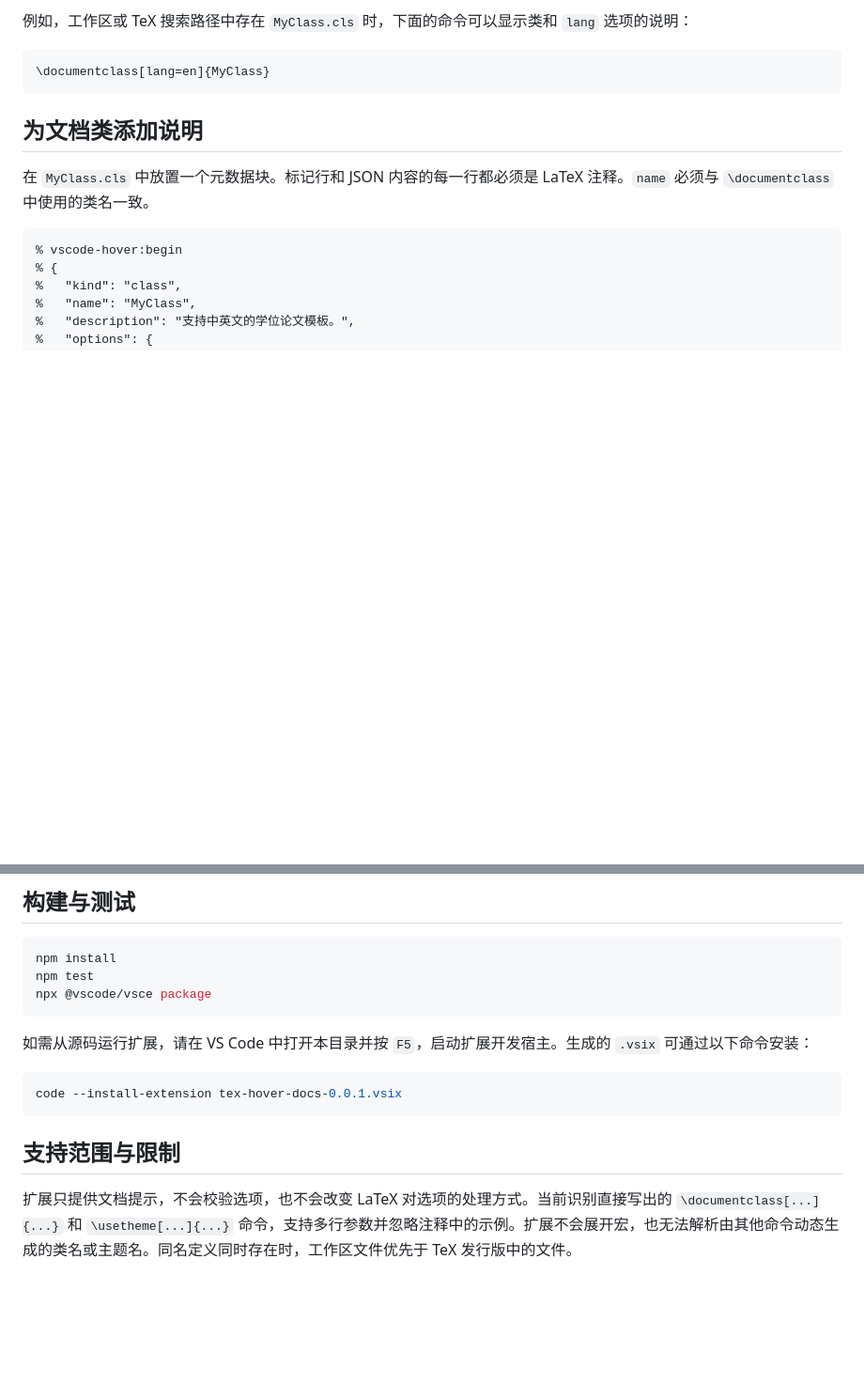
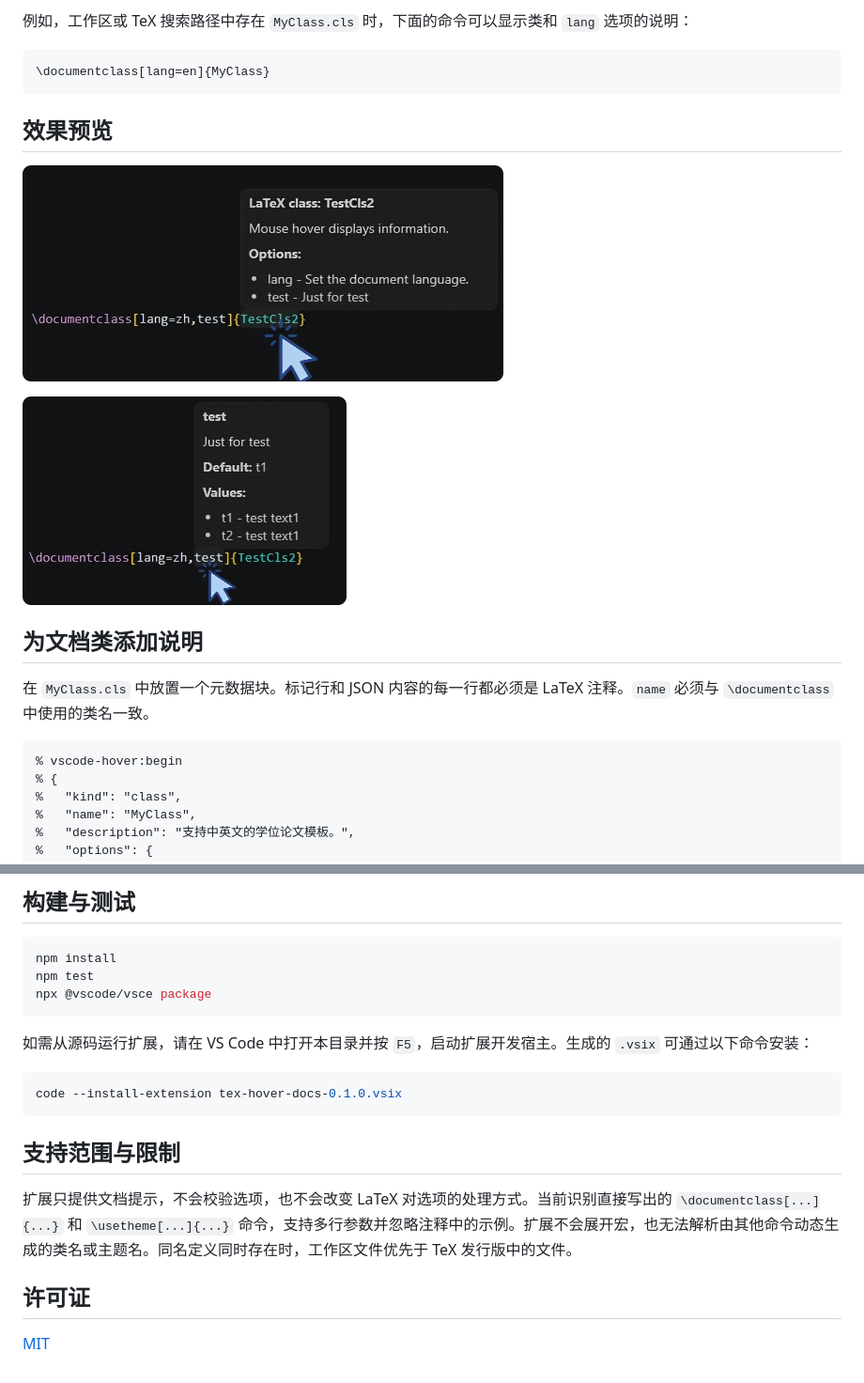
Before and after one commit to ZhenRRongGuo/tex-hover-docs, a Markdown page: README.zh-CN.md, 2 parts joined by grey strips. Shown at 94% size. Drawn GitHub-style; pictures changed too: images/example1.png (added), images/example2.png (added); blank space fills up the shorter version.

````diff
--- a/README.zh-CN.md
+++ b/README.zh-CN.md
@@ -17,6 +17,12 @@ TeX Hover Docs 可在 VS Code 中直接显示自定义 LaTeX 文档类和 Beamer
 ```latex
 \documentclass[lang=en]{MyClass}
 ```
+
+## 效果预览
+
+![悬停效果示例一](images/example1.png)
+
+![悬停效果示例二](images/example2.png)
 
 ## 为文档类添加说明
 
@@ -112,9 +118,13 @@ npx @vscode/vsce package
 如需从源码运行扩展，请在 VS Code 中打开本目录并按 `F5`，启动扩展开发宿主。生成的 `.vsix` 可通过以下命令安装：
 
 ```sh
-code --install-extension tex-hover-docs-0.0.1.vsix
+code --install-extension tex-hover-docs-0.1.0.vsix
 ```
 
 ## 支持范围与限制
 
 扩展只提供文档提示，不会校验选项，也不会改变 LaTeX 对选项的处理方式。当前识别直接写出的 `\documentclass[...]{...}` 和 `\usetheme[...]{...}` 命令，支持多行参数并忽略注释中的示例。扩展不会展开宏，也无法解析由其他命令动态生成的类名或主题名。同名定义同时存在时，工作区文件优先于 TeX 发行版中的文件。
+
+## 许可证
+
+[MIT](LICENSE)
````
Also changed, not shown: CHANGELOG.md (added, +14 -0 lines), README.md (+12 -2 lines), vsc-extension-quickstart.md (added, +44 -0 lines), images/icon.png (added), 13 other files.
